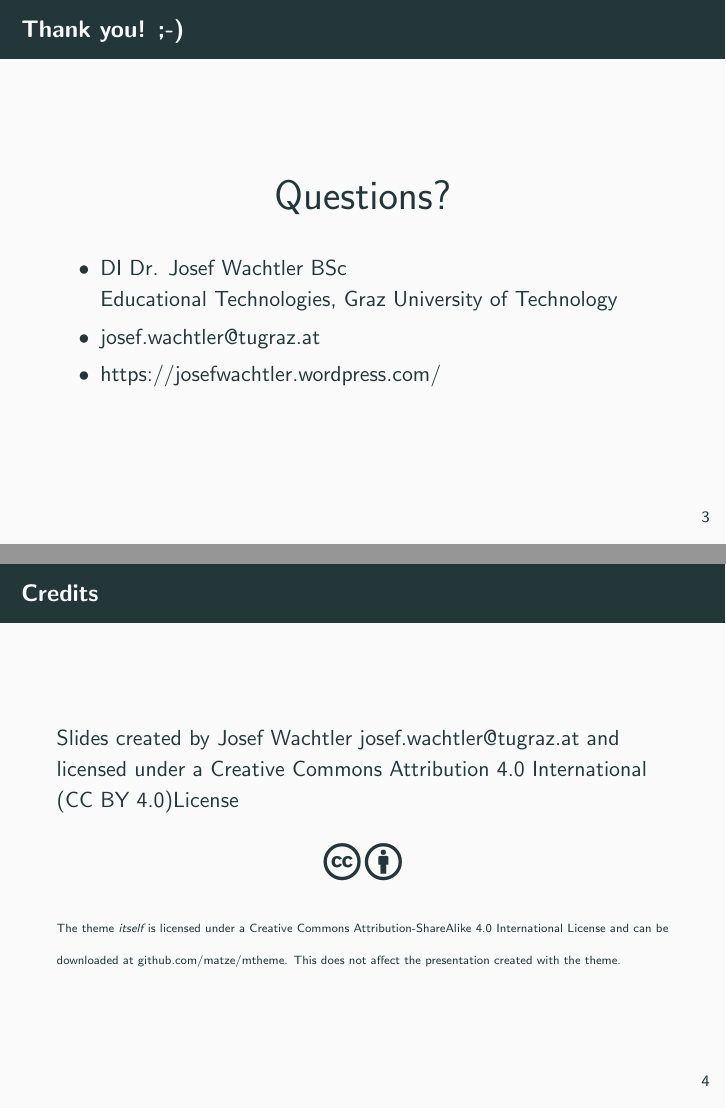
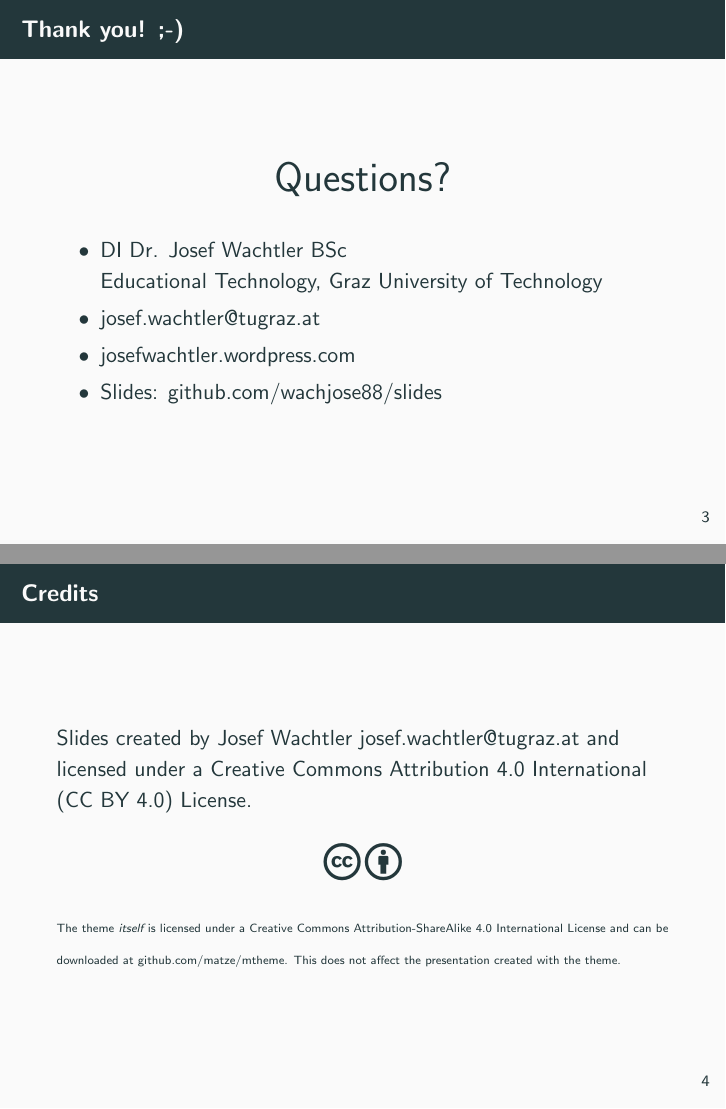
Before and after one commit to wachjose88/slides, LaTeX slides (template/main.tex): pages 6 and 7 of 7, joined at a grey line. Compiled offline with pdfLaTeX.

Commit message:
fixed template

```diff
--- a/template/main.tex
+++ b/template/main.tex
@@ -16,7 +16,7 @@
 \title{A minimal example}
 \date{\today}
 \author{Josef Wachtler}
-\institute{Educational Technologies, Graz University of Technology}
+\institute{Educational Technology, Graz University of Technology}
 
 
 %%%%%%%%%%%%%%%%%%%%%%%%%%%%%%%%%%%%%%%%%%%%%%%%%%%%%%%%%%%%%%%%%%%
@@ -67,9 +67,10 @@ Hello, world!
 
   \begin{itemize}
     \item DI Dr. Josef Wachtler BSc \\
-    Educational Technologies, Graz University of Technology
+    Educational Technology, Graz University of Technology
     \item \href{mailto:josef.wachtler@tugraz.at}{josef.wachtler@tugraz.at}
-    \item \href{https://josefwachtler.wordpress.com/}{https://josefwachtler.wordpress.com/}
+    \item \href{https://josefwachtler.wordpress.com/}{josefwachtler.wordpress.com}
+    \item Slides: \href{https://github.com/wachjose88/slides}{github.com/wachjose88/slides}
   \end{itemize}
 
 
@@ -81,7 +82,7 @@ Hello, world!
   \href{mailto:josef.wachtler@tugraz.at}{josef.wachtler@tugraz.at}
   and licensed under a
   \href{http://creativecommons.org/licenses/by/4.0/}{Creative Commons
-        Attribution 4.0 International (CC BY 4.0)License}
+        Attribution 4.0 International (CC BY 4.0) License}.
 
   \begin{center}
     \begin{huge}
```
Also changed, not shown: README.md, 1 other file.
